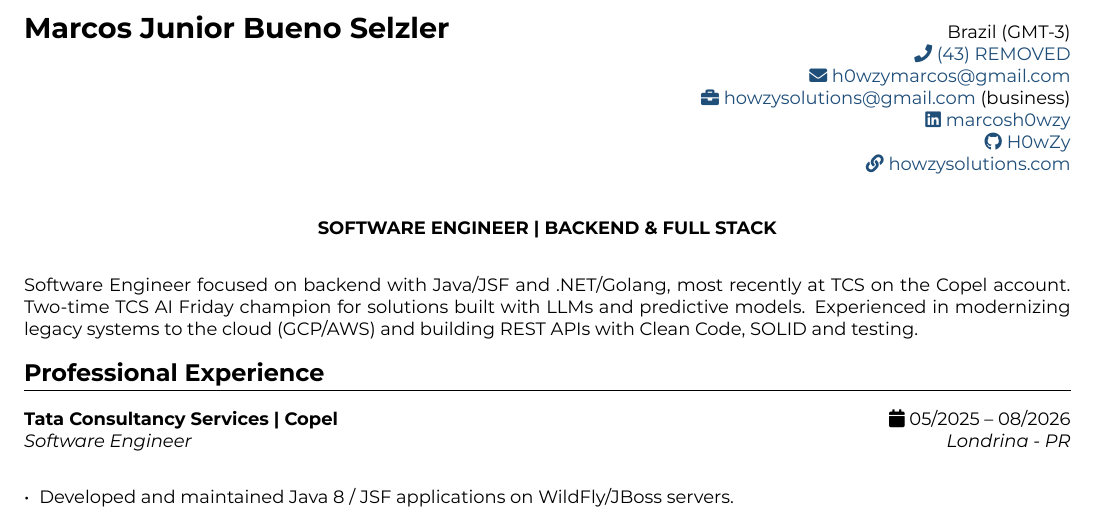
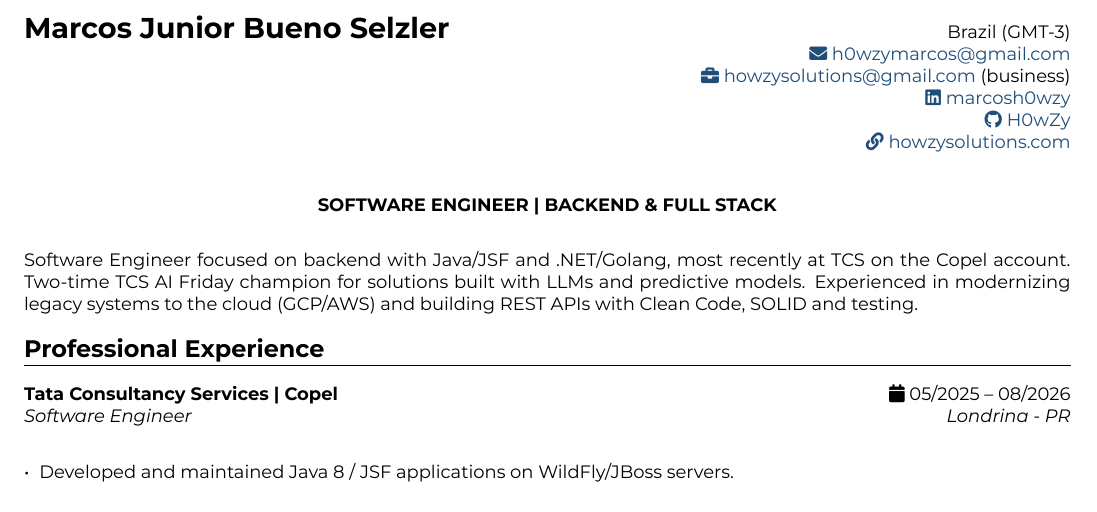
Before and after one commit to H0wZy/curriculum-vitae, a LaTeX document (overleaf/main.tex): part of page 1 of 2, cut so that both start at the same text. Compiled offline with XeLaTeX.

Commit message:
fix(cv): drop the phone number
Co-Authored-By: Claude Opus 5.5 <noreply@anthropic.com>

```diff
--- a/overleaf/main.tex
+++ b/overleaf/main.tex
@@ -82,7 +82,6 @@
 
 \tr{Brazil}{Brasil} (GMT-3)
 
-\href{tel:+5543REMOVED}{\faPhone \space (43) REMOVED} \\
 \href{mailto:h0wzymarcos@gmail.com}{\faEnvelope \space h0wzymarcos@gmail.com} \\
 \href{mailto:howzysolutions@gmail.com}{\faBriefcase \space howzysolutions@gmail.com} \tr{(business)}{(comercial)} \\
 \href{https://www.linkedin.com/in/marcosh0wzy/}{\faLinkedin \space marcosh0wzy} \\
```
